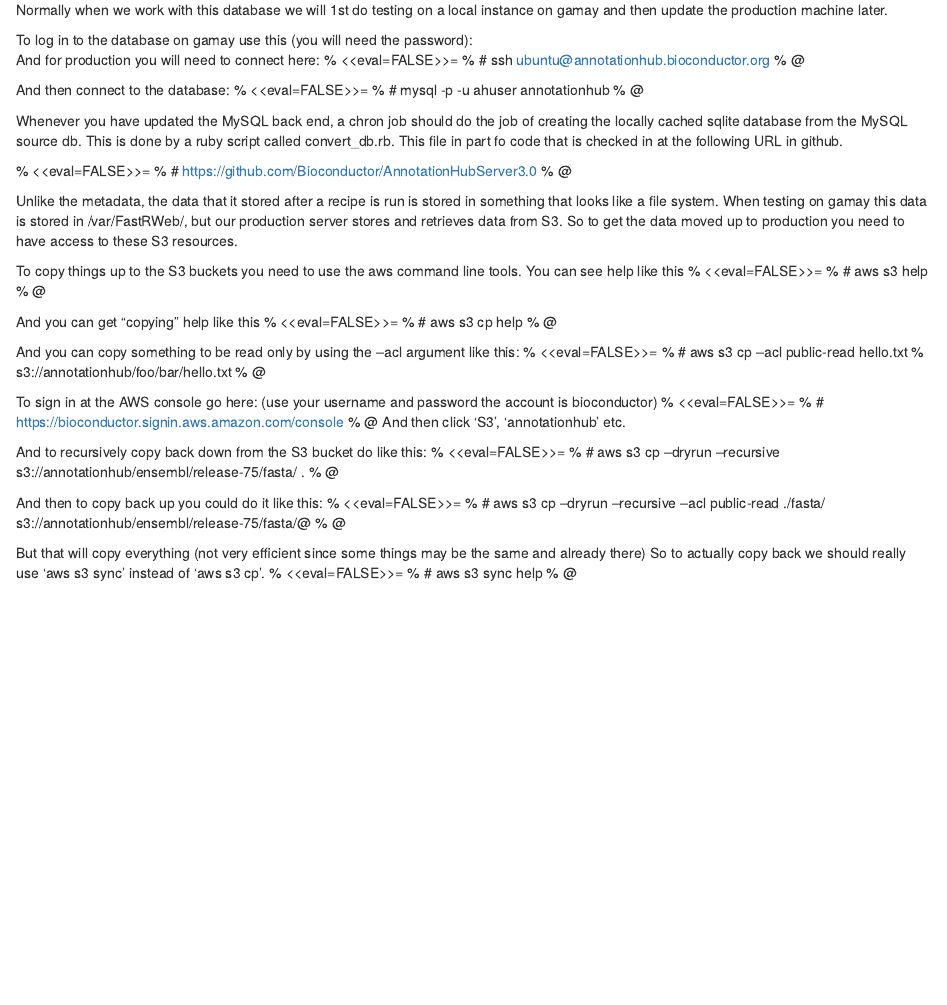
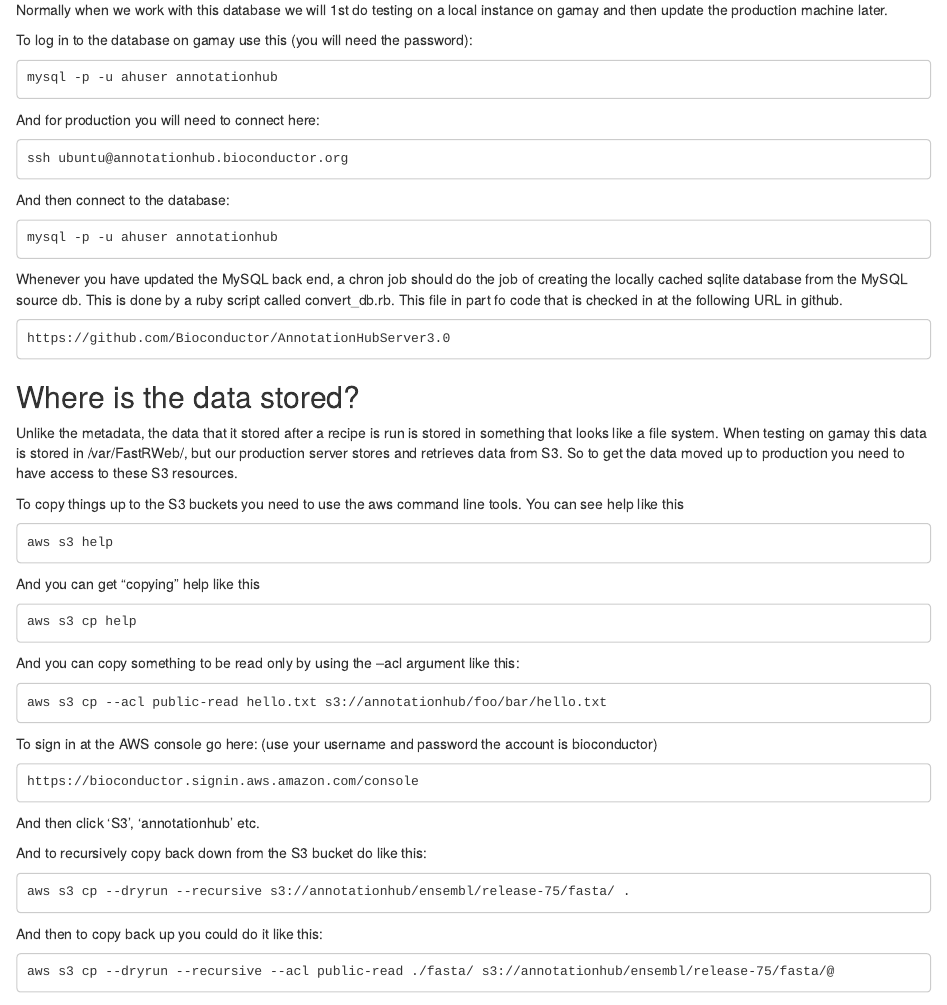
Before and after one commit to yubocheng/AnnotationHubData, an R Markdown document (vignettes/AnnotationHubData.Rmd): the page in a window 1100 px wide, from 500 px down. Rendered offline with R 4.5, knitr and Pandoc, with nearby package versions; the code is not run, so its results and figures are left out.

Commit message:
repairs bugs to complete 1st draft for AnnotationHubData vignette
git-svn-id: file:///home/git/hedgehog.fhcrc.org/bioconductor/trunk/madman/Rpacks/AnnotationHubData@96129 bc3139a8-67e5-0310-9ffc-ced21a209358

````diff
--- a/vignettes/AnnotationHubData.Rmd
+++ b/vignettes/AnnotationHubData.Rmd
@@ -61,23 +61,23 @@
 local instance on gamay and then update the production machine later.
 
 To log in to the database on gamay use this (you will need the password):
-\begin{quote}
-  mysql -p -u ahuser annotationhub
-\end{quote}
+```{}
+mysql -p -u ahuser annotationhub
+```
 
 \begin{verbatim}
   mysql -p -u ahuser annotationhub
 \end{verbatim}
 
 And for production you will need to connect here:
-% <<eval=FALSE>>=
-% #  ssh ubuntu@annotationhub.bioconductor.org
-% @
+```{}
+ssh ubuntu@annotationhub.bioconductor.org
+```
 
 And then connect to the database:
-% <<eval=FALSE>>=
-% #  mysql -p -u ahuser annotationhub
-% @
+```{}
+mysql -p -u ahuser annotationhub
+```
 
 Whenever you have updated the MySQL back end, a chron job should do
 the job of creating the locally cached sqlite database from the MySQL
@@ -85,13 +85,13 @@
 file in part fo code that is checked in at the following URL in
 github.
 
-% <<eval=FALSE>>=
-% #  https://github.com/Bioconductor/AnnotationHubServer3.0
-% @
+```{}
+https://github.com/Bioconductor/AnnotationHubServer3.0
+```
 
 
 
-\subsection{Where is the data stored?}
+## Where is the data stored?
 
 Unlike the metadata, the data that it stored after a recipe is run is
 stored in something that looks like a file system. When testing on
@@ -103,43 +103,42 @@
 
 To copy things up to the S3 buckets you need to use the aws command
 line tools. You can see help like this
-% <<eval=FALSE>>=
-% # aws s3 help
-% @
+```{}
+aws s3 help
+```
 
 And you can get "copying" help like this
-% <<eval=FALSE>>=
-% # aws s3 cp help
-% @
+```{}
+aws s3 cp help
+```
 
 And you can copy something to be read only by using the --acl argument
 like this:
-% <<eval=FALSE>>=
-% # aws s3 cp --acl public-read hello.txt
-% s3://annotationhub/foo/bar/hello.txt
-% @
+```{}
+aws s3 cp --acl public-read hello.txt s3://annotationhub/foo/bar/hello.txt
+```
 
 
 To sign in at the AWS console go here: (use your username and password
 the account is bioconductor)
-% <<eval=FALSE>>=
-% # https://bioconductor.signin.aws.amazon.com/console
-% @
+```{}
+https://bioconductor.signin.aws.amazon.com/console
+```
 And then click 'S3', 'annotationhub' etc.
 
 And to recursively copy back down from the S3 bucket do like this:
-% <<eval=FALSE>>=
-% #  aws s3 cp --dryrun --recursive s3://annotationhub/ensembl/release-75/fasta/ .
-% @
+```{}
+aws s3 cp --dryrun --recursive s3://annotationhub/ensembl/release-75/fasta/ .
+```
 
 And then to copy back up you could do it like this:
-% <<eval=FALSE>>=
-% #  aws s3 cp --dryrun --recursive --acl public-read ./fasta/ s3://annotationhub/ensembl/release-75/fasta/@
-% @
+```{}
+aws s3 cp --dryrun --recursive --acl public-read ./fasta/ s3://annotationhub/ensembl/release-75/fasta/@
+```
 
 But that will copy everything (not very efficient since some things
 may be the same and already there) So to actually copy back we should
 really use 'aws s3 sync' instead of 'aws s3 cp'.
-% <<eval=FALSE>>=
-% #  aws s3 sync help
-% @
+```{}
+aws s3 sync help
+```
````
